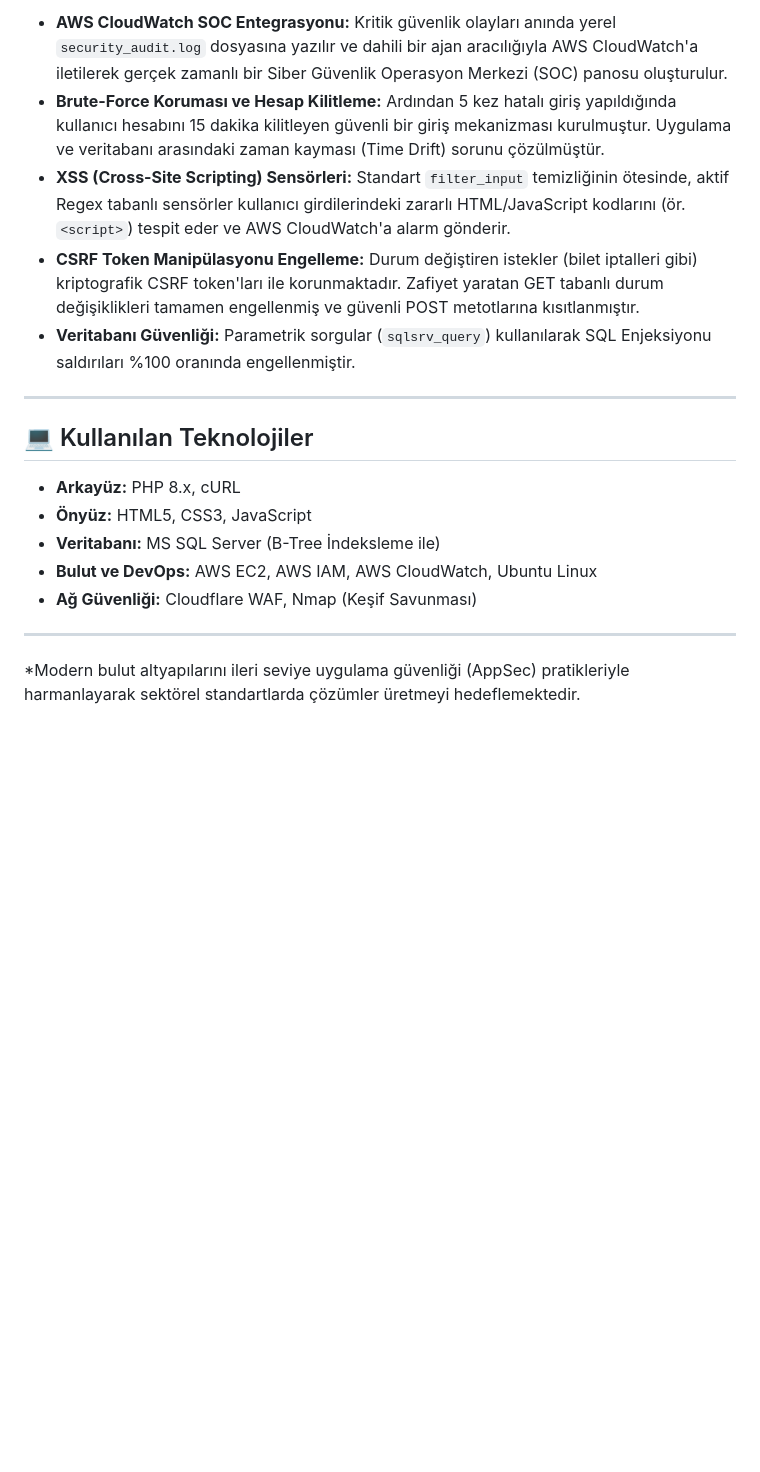
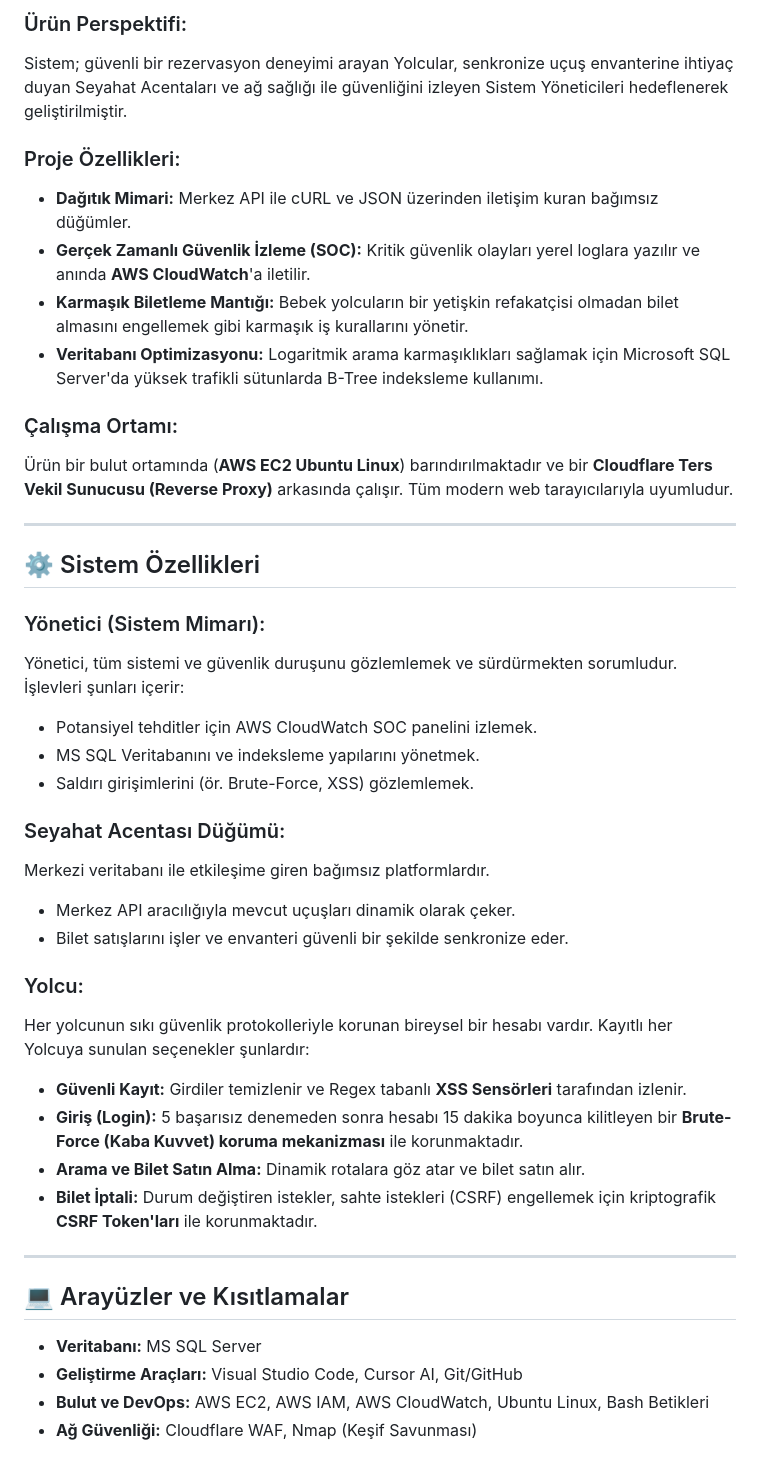
Before and after one commit to MeryemNisaAkca/Distributed-Flight-Reservation-System, a Markdown page: README.md, the part around one of its changes. Rendered like a GitHub page; blank space fills up the shorter version.

```diff
--- a/README.md
+++ b/README.md
@@ -58,18 +91,43 @@ Bu projede güvenlik birinci önceliktir. Sistem, özel olarak geliştirilmiş s
 
-*   **AWS CloudWatch SOC Entegrasyonu:** Kritik güvenlik olayları anında yerel `security_audit.log` dosyasına yazılır ve dahili bir ajan aracılığıyla AWS CloudWatch'a iletilerek gerçek zamanlı bir Siber Güvenlik Operasyon Merkezi (SOC) panosu oluşturulur.
-*   **Brute-Force Koruması ve Hesap Kilitleme:** Ardından 5 kez hatalı giriş yapıldığında kullanıcı hesabını 15 dakika kilitleyen güvenli bir giriş mekanizması kurulmuştur. Uygulama ve veritabanı arasındaki zaman kayması (Time Drift) sorunu çözülmüştür.
-*   **XSS (Cross-Site Scripting) Sensörleri:** Standart `filter_input` temizliğinin ötesinde, aktif Regex tabanlı sensörler kullanıcı girdilerindeki zararlı HTML/JavaScript kodlarını (ör. `<script>`) tespit eder ve AWS CloudWatch'a alarm gönderir.
-*   **CSRF Token Manipülasyonu Engelleme:** Durum değiştiren istekler (bilet iptalleri gibi) kriptografik CSRF token'ları ile korunmaktadır. Zafiyet yaratan GET tabanlı durum değişiklikleri tamamen engellenmiş ve güvenli POST metotlarına kısıtlanmıştır.
-*   **Veritabanı Güvenliği:** Parametrik sorgular (`sqlsrv_query`) kullanılarak SQL Enjeksiyonu saldırıları %100 oranında engellenmiştir.
+### Ürün Perspektifi:
+Sistem; güvenli bir rezervasyon deneyimi arayan Yolcular, senkronize uçuş envanterine ihtiyaç duyan Seyahat Acentaları ve ağ sağlığı ile güvenliğini izleyen Sistem Yöneticileri hedeflenerek geliştirilmiştir.
+
+### Proje Özellikleri:
+*   **Dağıtık Mimari:** Merkez API ile cURL ve JSON üzerinden iletişim kuran bağımsız düğümler.
+*   **Gerçek Zamanlı Güvenlik İzleme (SOC):** Kritik güvenlik olayları yerel loglara yazılır ve anında **AWS CloudWatch**'a iletilir.
+*   **Karmaşık Biletleme Mantığı:** Bebek yolcuların bir yetişkin refakatçisi olmadan bilet almasını engellemek gibi karmaşık iş kurallarını yönetir.
+*   **Veritabanı Optimizasyonu:** Logaritmik arama karmaşıklıkları sağlamak için Microsoft SQL Server'da yüksek trafikli sütunlarda B-Tree indeksleme kullanımı.
+
+### Çalışma Ortamı:
+Ürün bir bulut ortamında (**AWS EC2 Ubuntu Linux**) barındırılmaktadır ve bir **Cloudflare Ters Vekil Sunucusu (Reverse Proxy)** arkasında çalışır. Tüm modern web tarayıcılarıyla uyumludur.
 
 ---
 
-## 💻 Kullanılan Teknolojiler
-*   **Arkayüz:** PHP 8.x, cURL
-*   **Önyüz:** HTML5, CSS3, JavaScript
-*   **Veritabanı:** MS SQL Server (B-Tree İndeksleme ile)
-*   **Bulut ve DevOps:** AWS EC2, AWS IAM, AWS CloudWatch, Ubuntu Linux
-*   **Ağ Güvenliği:** Cloudflare WAF, Nmap (Keşif Savunması)
+## ⚙️ Sistem Özellikleri
+
+### Yönetici (Sistem Mimarı):
+Yönetici, tüm sistemi ve güvenlik duruşunu gözlemlemek ve sürdürmekten sorumludur. İşlevleri şunları içerir:
+*   Potansiyel tehditler için AWS CloudWatch SOC panelini izlemek.
+*   MS SQL Veritabanını ve indeksleme yapılarını yönetmek.
+*   Saldırı girişimlerini (ör. Brute-Force, XSS) gözlemlemek.
+
+### Seyahat Acentası Düğümü:
+Merkezi veritabanı ile etkileşime giren bağımsız platformlardır.
+*   Merkez API aracılığıyla mevcut uçuşları dinamik olarak çeker.
+*   Bilet satışlarını işler ve envanteri güvenli bir şekilde senkronize eder.
+
+### Yolcu:
+Her yolcunun sıkı güvenlik protokolleriyle korunan bireysel bir hesabı vardır. Kayıtlı her Yolcuya sunulan seçenekler şunlardır:
+*   **Güvenli Kayıt:** Girdiler temizlenir ve Regex tabanlı **XSS Sensörleri** tarafından izlenir.
+*   **Giriş (Login):** 5 başarısız denemeden sonra hesabı 15 dakika boyunca kilitleyen bir **Brute-Force (Kaba Kuvvet) koruma mekanizması** ile korunmaktadır.
+*   **Arama ve Bilet Satın Alma:** Dinamik rotalara göz atar ve bilet satın alır.
+*   **Bilet İptali:** Durum değiştiren istekler, sahte istekleri (CSRF) engellemek için kriptografik **CSRF Token'ları** ile korunmaktadır.
 
 ---
-*Modern bulut altyapılarını ileri seviye uygulama güvenliği (AppSec) pratikleriyle harmanlayarak sektörel standartlarda çözümler üretmeyi hedeflemektedir.
+
+## 💻 Arayüzler ve Kısıtlamalar
+
+*   **Veritabanı:** MS SQL Server
+*   **Geliştirme Araçları:** Visual Studio Code, Cursor AI, Git/GitHub
+*   **Bulut ve DevOps:** AWS EC2, AWS IAM, AWS CloudWatch, Ubuntu Linux, Bash Betikleri
+*   **Ağ Güvenliği:** Cloudflare WAF, Nmap (Keşif Savunması)
```
Also changed, not shown: other parts of README.md (+64 -31 lines).
